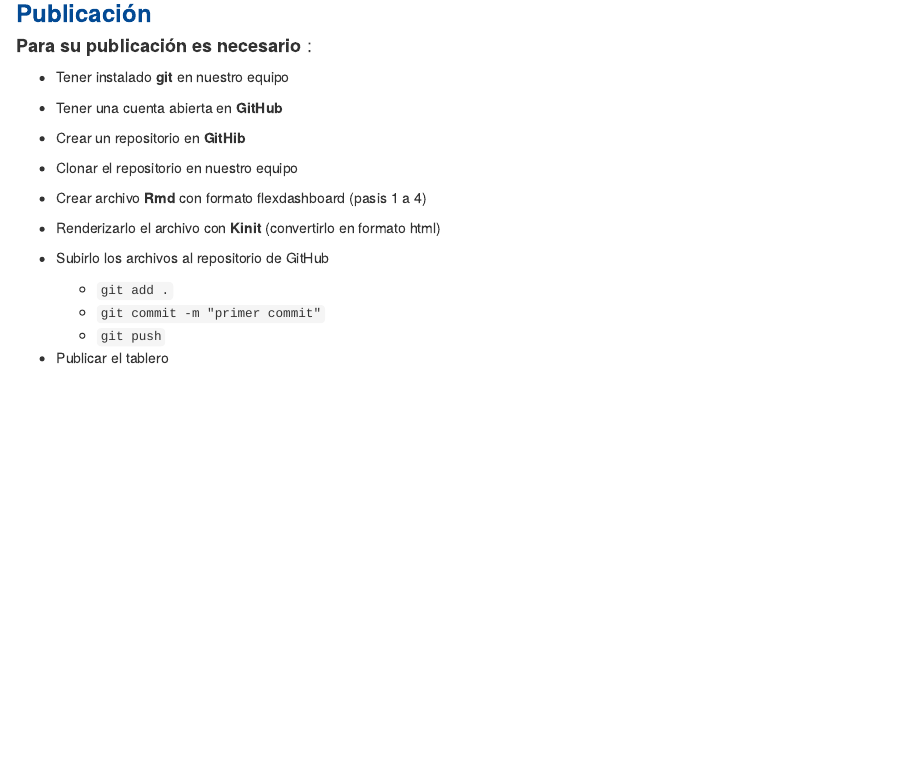
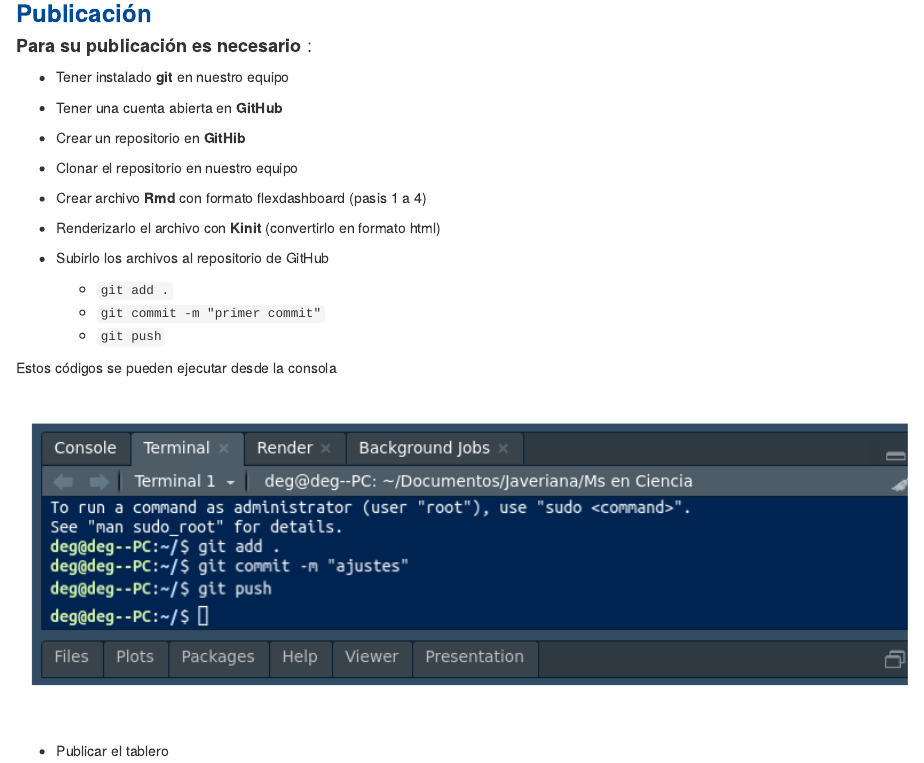
Before and after one commit to dgonxalex80/actividad1MET, an R Markdown document (index.Rmd): the page in a window 1100 px wide, from 4310 px down. Rendered offline with R 4.5, knitr and Pandoc, with nearby package versions; a font, style sheet, LaTeX package, included part or bibliography that could not be used is replaced or left out.

Commit message:
ajustes paso 5

````diff
--- a/index.Rmd
+++ b/index.Rmd
@@ -125,4 +125,10 @@ knitr::include_graphics("img/tableroZ.png")
   + `git commit -m "primer commit"`
   + `git push`
 
+Estos códigos se pueden ejecutar desde la consola
+
+```{r, echo=FALSE, out.width="100%", fig.align = "center"}
+knitr::include_graphics("img/github.png")
+```
+
 * Publicar el tablero
````
Also changed, not shown: img/github.png (added), 2 other files.
